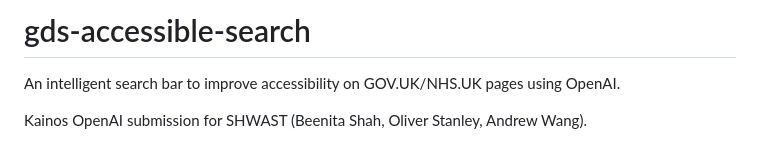
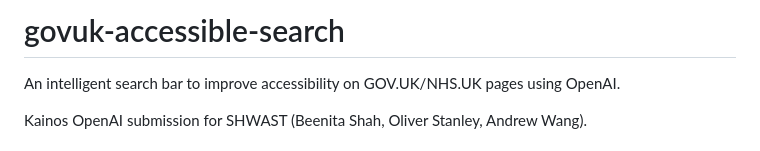
Before and after one commit to Andrewwango/govuk-accessible-search, a Markdown page: README.md, the part around the change printed below. Rendered like a GitHub page.

Commit message:
change refs from gds to govuk

```diff
--- a/README.md
+++ b/README.md
@@ -1,4 +1,4 @@
-# gds-accessible-search
+# govuk-accessible-search
 An intelligent search bar to improve accessibility on GOV.UK/NHS.UK pages using OpenAI.
 
 Kainos OpenAI submission for SHWAST (Beenita Shah, Oliver Stanley, Andrew Wang).
```
Also changed, not shown: other parts of README.md (+2 -2 lines).
